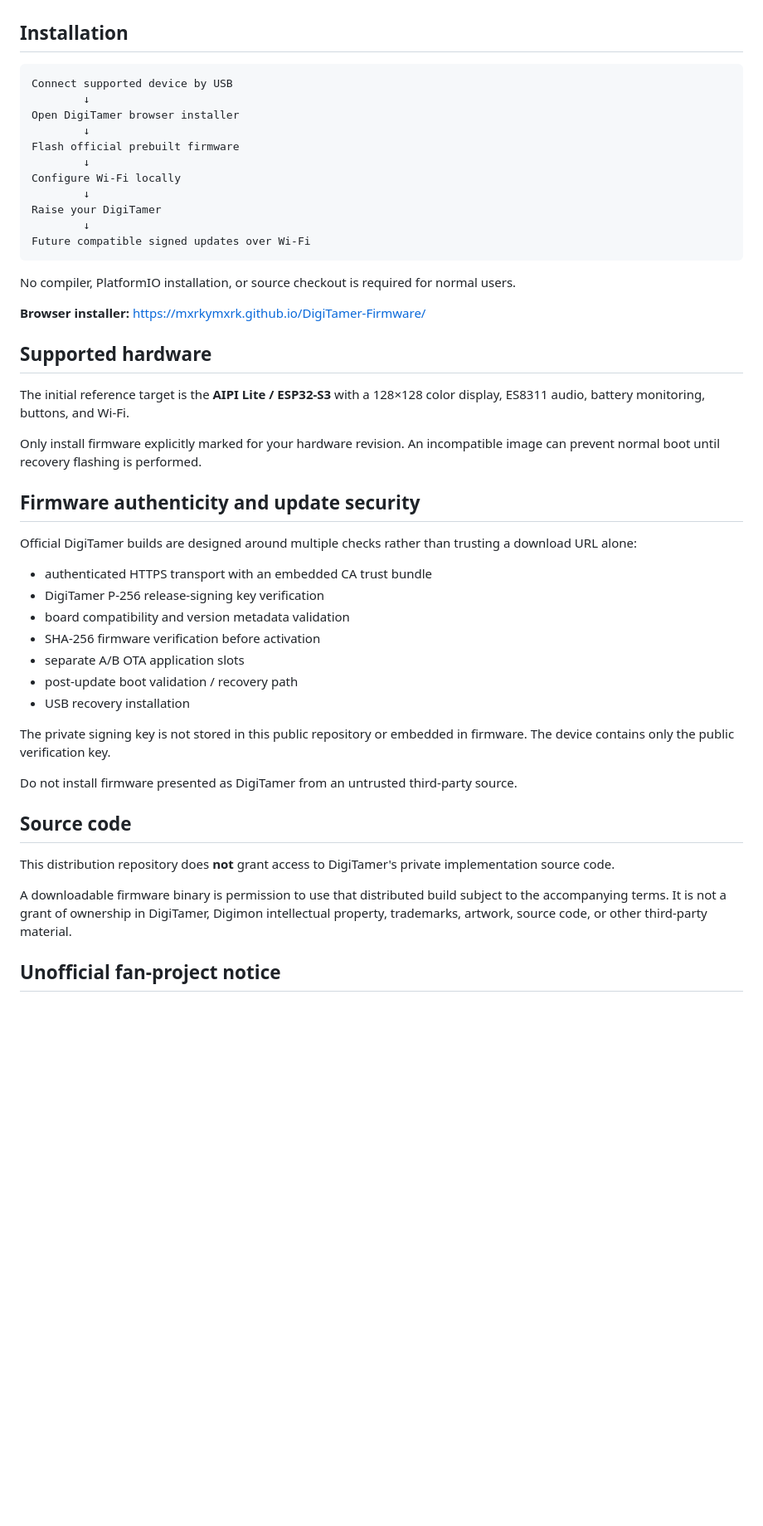
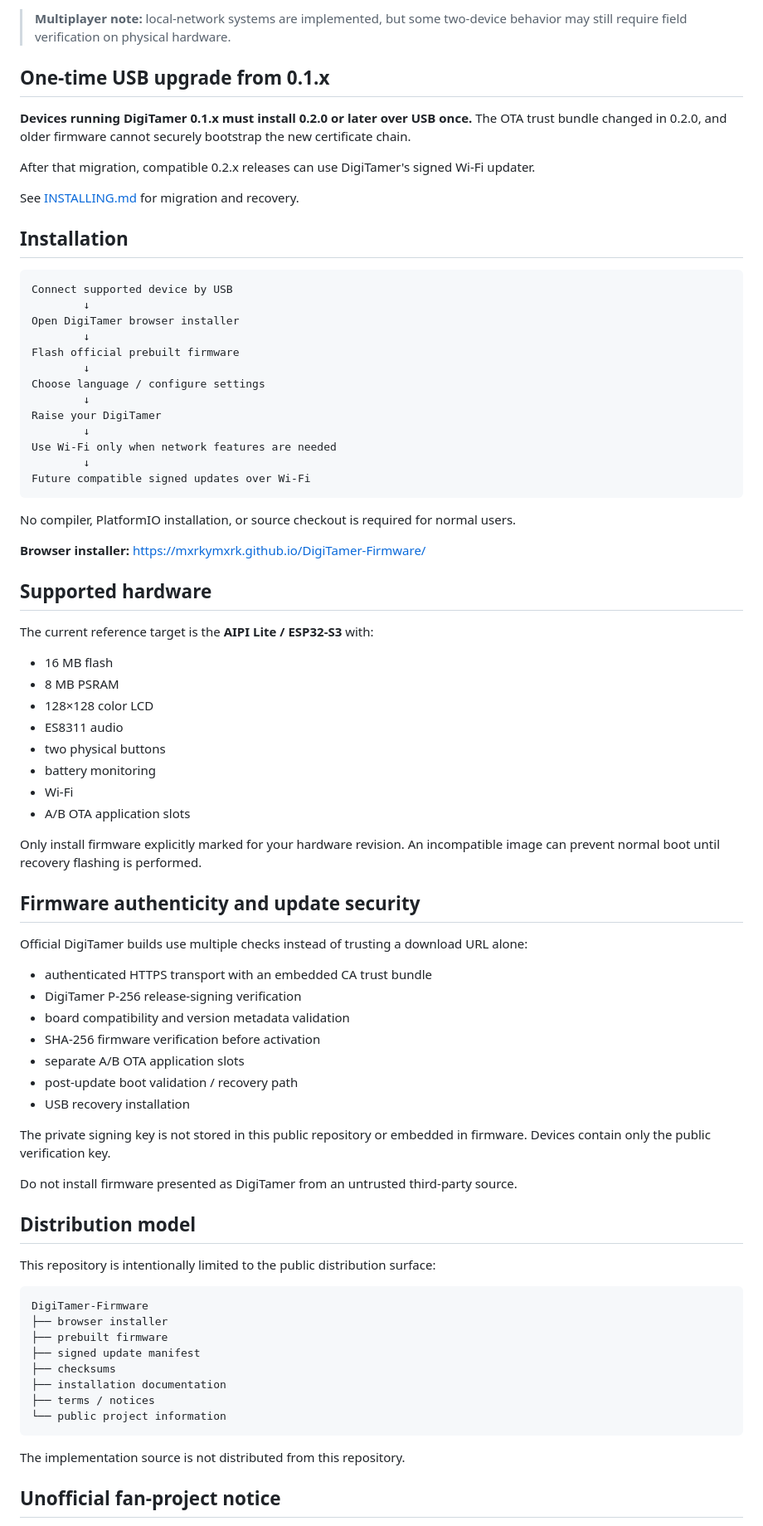
Before and after one commit to mxrkymxrk/DigiTamer-Firmware, a Markdown page: README.md, the part around one of its changes. Shown at 83% size. GitHub-like rendering; blank space fills up the shorter version.

````diff
--- a/README.md
+++ b/README.md
@@ -52,3 +81,12 @@ See [INSTALLING.md](INSTALLING.md) for the migration and recovery procedure.
+> **Multiplayer note:** local-network systems are implemented, but some two-device behavior may still require field verification on physical hardware.
+
+## One-time USB upgrade from 0.1.x
+
+**Devices running DigiTamer 0.1.x must install 0.2.0 or later over USB once.** The OTA trust bundle changed in 0.2.0, and older firmware cannot securely bootstrap the new certificate chain.
+
+After that migration, compatible 0.2.x releases can use DigiTamer's signed Wi-Fi updater.
+
+See [INSTALLING.md](INSTALLING.md) for migration and recovery.
 
 ## Installation
 
@@ -59,9 +97,11 @@ Open DigiTamer browser installer
         ↓
 Flash official prebuilt firmware
         ↓
-Configure Wi-Fi locally
+Choose language / configure settings
         ↓
 Raise your DigiTamer
+        ↓
+Use Wi-Fi only when network features are needed
         ↓
 Future compatible signed updates over Wi-Fi
 ```
@@ -72,31 +112,51 @@ No compiler, PlatformIO installation, or source checkout is required for normal
 
 ## Supported hardware
 
-The initial reference target is the **AIPI Lite / ESP32-S3** with a 128×128 color display, ES8311 audio, battery monitoring, buttons, and Wi-Fi.
+The current reference target is the **AIPI Lite / ESP32-S3** with:
+
+- 16 MB flash
+- 8 MB PSRAM
+- 128×128 color LCD
+- ES8311 audio
+- two physical buttons
+- battery monitoring
+- Wi-Fi
+- A/B OTA application slots
 
 Only install firmware explicitly marked for your hardware revision. An incompatible image can prevent normal boot until recovery flashing is performed.
 
 ## Firmware authenticity and update security
 
-Official DigiTamer builds are designed around multiple checks rather than trusting a download URL alone:
+Official DigiTamer builds use multiple checks instead of trusting a download URL alone:
 
 - authenticated HTTPS transport with an embedded CA trust bundle
-- DigiTamer P-256 release-signing key verification
+- DigiTamer P-256 release-signing verification
 - board compatibility and version metadata validation
 - SHA-256 firmware verification before activation
 - separate A/B OTA application slots
 - post-update boot validation / recovery path
 - USB recovery installation
 
-The private signing key is not stored in this public repository or embedded in firmware. The device contains only the public verification key.
+The private signing key is not stored in this public repository or embedded in firmware. Devices contain only the public verification key.
 
 Do not install firmware presented as DigiTamer from an untrusted third-party source.
 
-## Source code
+## Distribution model
 
-This distribution repository does **not** grant access to DigiTamer's private implementation source code.
+This repository is intentionally limited to the public distribution surface:
 
-A downloadable firmware binary is permission to use that distributed build subject to the accompanying terms. It is not a grant of ownership in DigiTamer, Digimon intellectual property, trademarks, artwork, source code, or other third-party material.
+```text
+DigiTamer-Firmware
+├── browser installer
+├── prebuilt firmware
+├── signed update manifest
+├── checksums
+├── installation documentation
+├── terms / notices
+└── public project information
+```
+
+The implementation source is not distributed from this repository.
 
 ## Unofficial fan-project notice
 
````
Also changed, not shown: other parts of README.md (+54 -25 lines).
